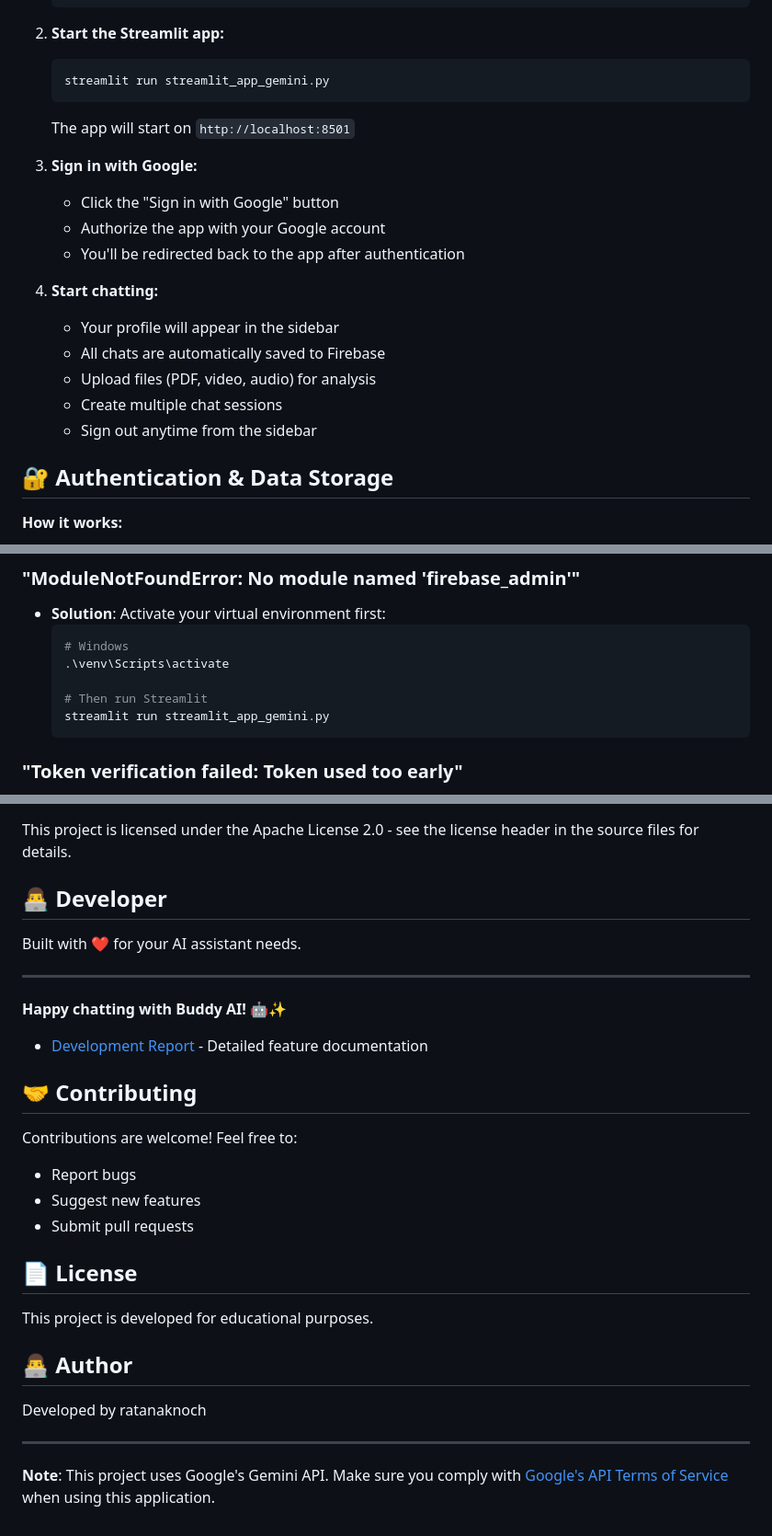
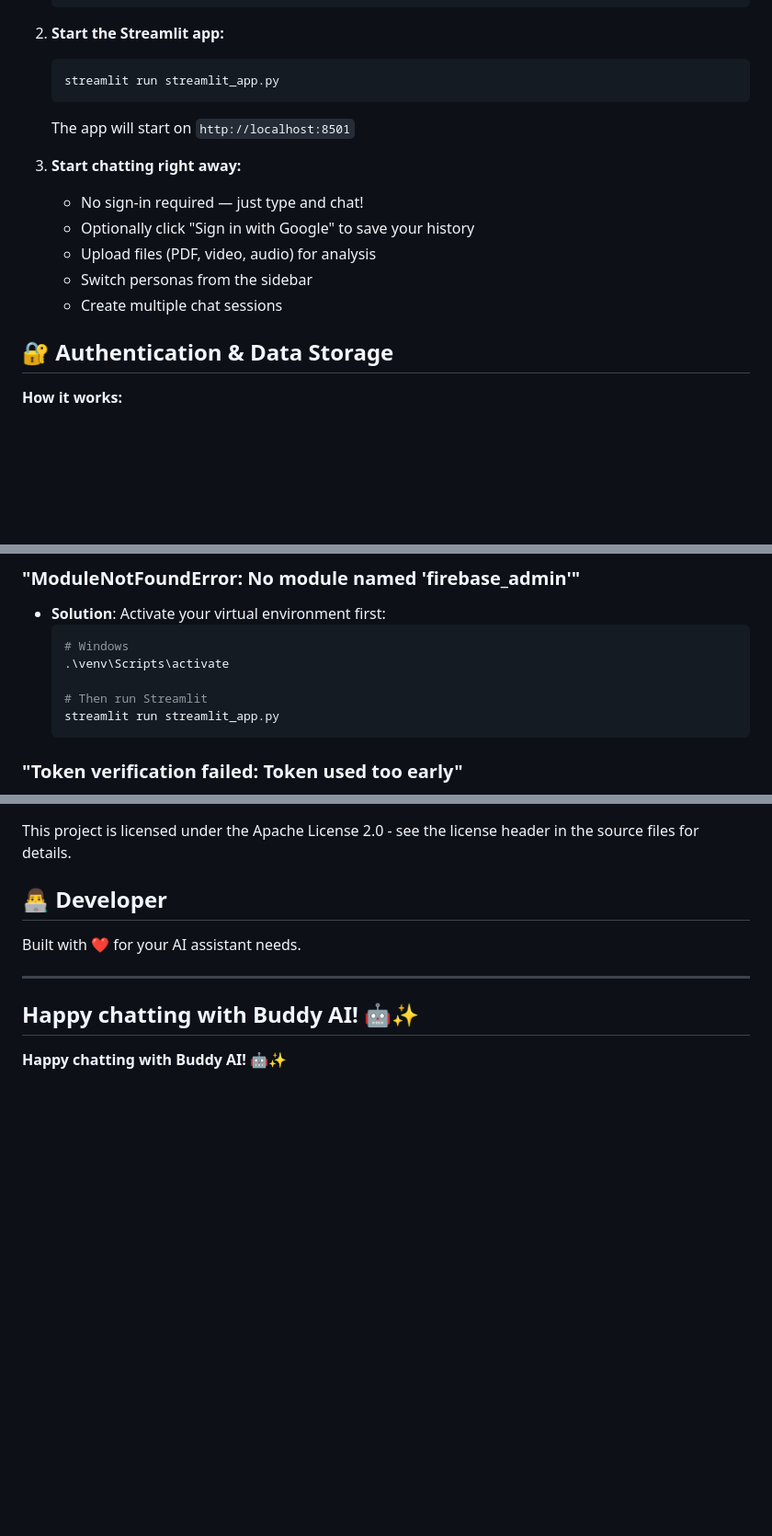
Before and after one commit to NaiEang/Buddy-Talk, a Markdown page: README.md, 3 parts joined by grey strips. Shown at 92% size. Rendered like a GitHub page; blank space fills up the shorter version.

````diff
--- a/README.md
+++ b/README.md
@@ -127,24 +129,18 @@ universe_domain = "googleapis.com"
 2. **Start the Streamlit app:**
 
    ```bash
-   streamlit run streamlit_app_gemini.py
+   streamlit run streamlit_app.py
    ```
 
    The app will start on `http://localhost:8501`
 
-3. **Sign in with Google:**
+3. **Start chatting right away:**
 
-   - Click the "Sign in with Google" button
-   - Authorize the app with your Google account
-   - You'll be redirected back to the app after authentication
-
-4. **Start chatting:**
-
-   - Your profile will appear in the sidebar
-   - All chats are automatically saved to Firebase
+   - No sign-in required — just type and chat!
+   - Optionally click "Sign in with Google" to save your history
    - Upload files (PDF, video, audio) for analysis
+   - Switch personas from the sidebar
    - Create multiple chat sessions
-   - Sign out anytime from the sidebar
 
 ## 🔐 Authentication & Data Storage
 
@@ -244,7 +254,7 @@ MIN_TIME_BETWEEN_REQUESTS = 3           # Rate limiting (seconds)
   .\venv\Scripts\activate
 
   # Then run Streamlit
-  streamlit run streamlit_app_gemini.py
+  streamlit run streamlit_app.py
   ```
 
 ### "Token verification failed: Token used too early"
@@ -349,23 +359,6 @@ Built with ❤️ for your AI assistant needs.
 ---
 
 **Happy chatting with Buddy AI!** 🤖✨
-- [Development Report](DEVELOPMENT_REPORT.md) - Detailed feature documentation
-
-## 🤝 Contributing
-
-Contributions are welcome! Feel free to:
-- Report bugs
-- Suggest new features
-- Submit pull requests
-
-## 📄 License
-
-This project is developed for educational purposes.
-
-## 👨‍💻 Author
-
-Developed by ratanaknoch
-
 ---
 
-**Note**: This project uses Google's Gemini API. Make sure you comply with [Google's API Terms of Service](https://ai.google.dev/terms) when using this application.
+**Happy chatting with Buddy AI!** 🤖✨
````
Also changed, not shown: other parts of README.md (+34 -18 lines).
